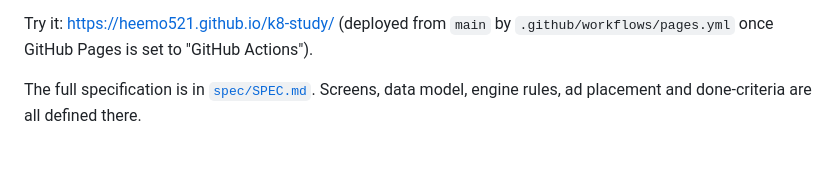
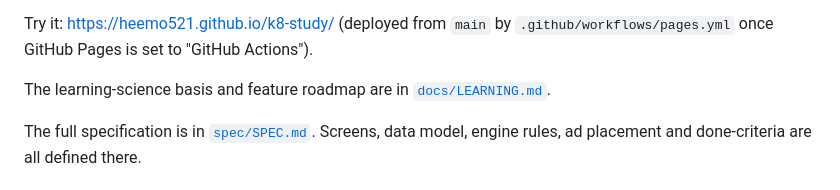
Before and after one commit to heemo521/k8-study, a Markdown page: README.md, the part around the change. Rendered like a GitHub page; blank space fills up the shorter version.

```diff
--- a/README.md
+++ b/README.md
@@ -22,6 +22,9 @@ Highlights:
 
 Try it: <https://heemo521.github.io/k8-study/> (deployed from `main` by
 `.github/workflows/pages.yml` once GitHub Pages is set to "GitHub Actions").
+
+The learning-science basis and feature roadmap are in
+[`docs/LEARNING.md`](docs/LEARNING.md).
 
 The full specification is in [`spec/SPEC.md`](spec/SPEC.md). Screens, data model,
 engine rules, ad placement and done-criteria are all defined there.
```
Also changed, not shown: docs/LEARNING.md (added, +130 -0 lines).
